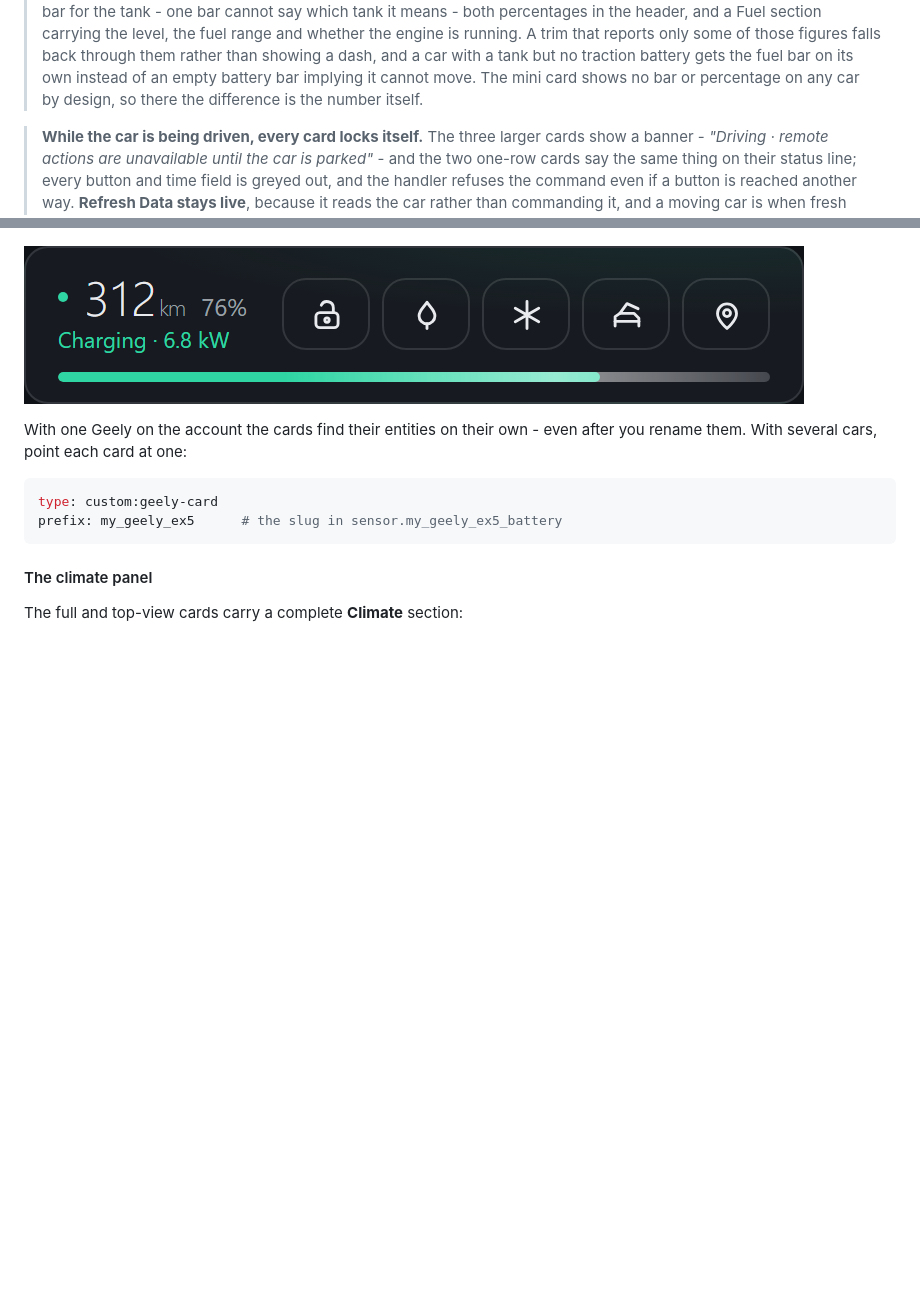
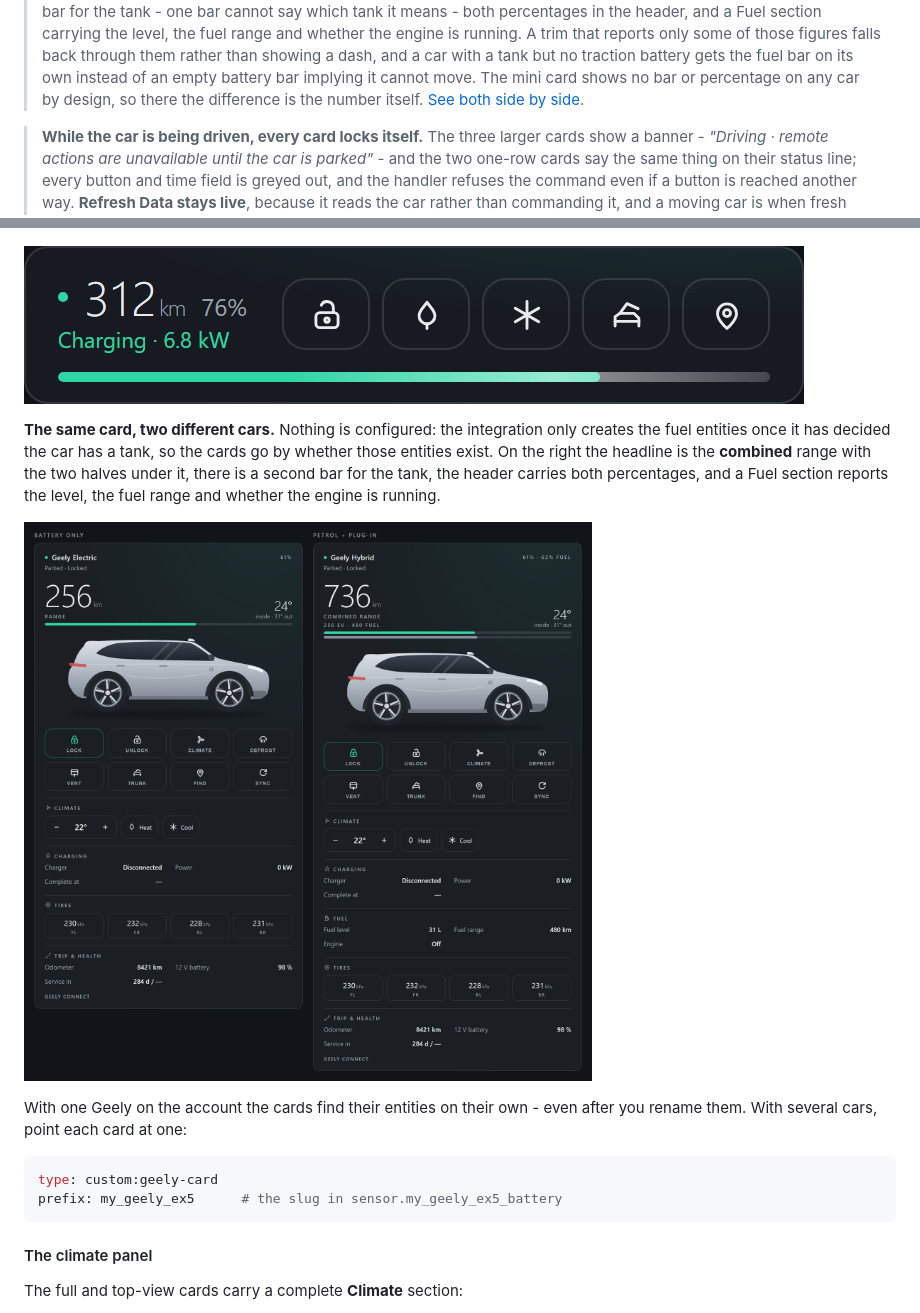
Before and after one commit to YossiKon/geely-connect, a Markdown page: README.md, 2 parts joined by grey strips. GitHub-like rendering; pictures changed too: docs/images/card-propulsion.png (added); blank space fills up the shorter version.

Commit message:
Show the propulsion split in the README instead of only describing it
The cards read a car with a tank differently from a battery-only one, and a
paragraph explaining that is not as useful as the two of them side by side: the
combined-range headline with the two halves under it, the second bar for the
tank, both percentages in the header, and the Fuel section reporting the level,
the fuel range and whether the engine is running.

Documentation only - no code, so no release.

```diff
--- a/README.md
+++ b/README.md
@@ -172,6 +172,7 @@ everything else.
 > tank but no traction battery gets the fuel bar on its own instead of an empty
 > battery bar implying it cannot move. The mini card shows no bar or percentage on
 > any car by design, so there the difference is the number itself.
+> [See both side by side](#%EF%B8%8F-dashboards--cards).
 
 > **While the car is being driven, every card locks itself.** The three larger
 > cards show a banner - *"Driving · remote actions are unavailable until the car
@@ -207,6 +208,15 @@ dashboard, **Add card**, and search "Geely":
 | ![Geely Card compact](docs/images/card-compact.png) | ![Geely Card mini](docs/images/card-mini.png) |
 
 ![Geely Card strip](docs/images/card-strip.png)
+
+**The same card, two different cars.** Nothing is configured: the integration only
+creates the fuel entities once it has decided the car has a tank, so the cards go
+by whether those entities exist. On the right the headline is the **combined**
+range with the two halves under it, there is a second bar for the tank, the header
+carries both percentages, and a Fuel section reports the level, the fuel range and
+whether the engine is running.
+
+![The full card on a battery-only car and on a plug-in hybrid](docs/images/card-propulsion.png)
 
 With one Geely on the account the cards find their entities on their own -
 even after you rename them. With several cars, point each card at one:
```
